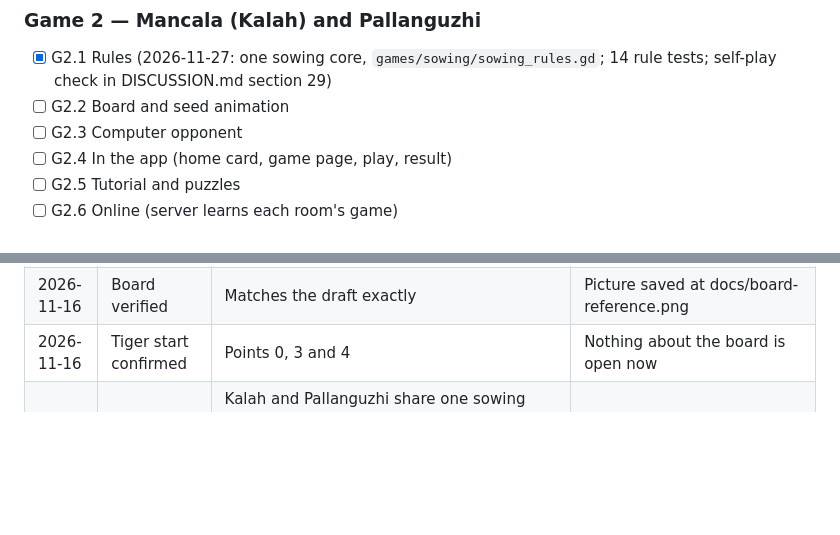
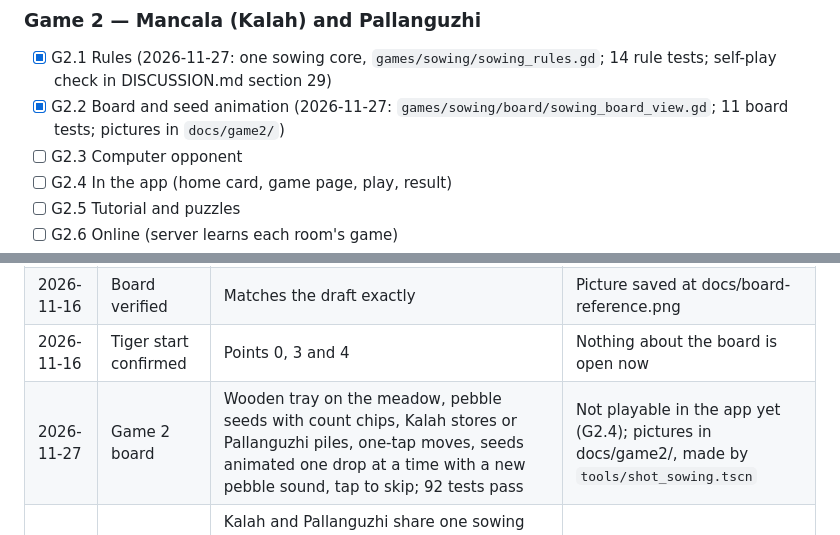
Before and after one commit to claudecollab7-alt/no-name-mobile-game, a Markdown page: BUILD_PLAN.md, 2 parts joined by grey strips. Rendered like a GitHub page; blank space fills up the shorter version.

```diff
--- a/BUILD_PLAN.md
+++ b/BUILD_PLAN.md
@@ -490,7 +490,7 @@ Board and pieces are drawn in code. AI-generated images are used only for backgr
 ### Game 2 — Mancala (Kalah) and Pallanguzhi
 
 - [x] G2.1 Rules (2026-11-27: one sowing core, `games/sowing/sowing_rules.gd`; 14 rule tests; self-play check in DISCUSSION.md section 29)
-- [ ] G2.2 Board and seed animation
+- [x] G2.2 Board and seed animation (2026-11-27: `games/sowing/board/sowing_board_view.gd`; 11 board tests; pictures in `docs/game2/`)
 - [ ] G2.3 Computer opponent
 - [ ] G2.4 In the app (home card, game page, play, result)
 - [ ] G2.5 Tutorial and puzzles
@@ -519,6 +519,7 @@ Add one line per working session: date, task, result, anything the next session
 | 2026-11-16 | Plan written | — | Godot version not yet pinned; board not yet verified |
 | 2026-11-16 | Board verified | Matches the draft exactly | Picture saved at docs/board-reference.png |
 | 2026-11-16 | Tiger start confirmed | Points 0, 3 and 4 | Nothing about the board is open now |
+| 2026-11-27 | Game 2 board | Wooden tray on the meadow, pebble seeds with count chips, Kalah stores or Pallanguzhi piles, one-tap moves, seeds animated one drop at a time with a new pebble sound, tap to skip; 92 tests pass | Not playable in the app yet (G2.4); pictures in docs/game2/, made by `tools/shot_sowing.tscn` |
 | 2026-11-27 | Game 2 rules | Kalah and Pallanguzhi share one sowing core that records every step for animation; 14 new tests, 81 pass; 1,000-game self-play: all games end, first player has a clear edge (greedy: Kalah 58–32, Pallanguzhi 84–12) | First player must alternate in both games; next is the board and seed animation |
 | 2026-11-27 | Polish pass 1 | Eight sounds; last-move trail on the board; meadow fills the full width; pick-up bounce; "nowhere to go" hint for stuck pieces; meadow-green start screen; 67 tests pass | Still to polish: visual identity review (5.1), stats/saving review (5.3), comfort checks on a real phone (5.4), website (5.5) |
 | 2026-11-27 | Daily puzzle | 194 proven puzzles from 300 self-play games; Daily tab with today's puzzle, streak, best, practice; home card shows today's number; 64 tests pass | Puzzle #1 date is 2026-11-01 for now; reset to the launch date before release. Sharing copies text only until the website exists |
```
Also changed, not shown: DISCUSSION.md (+14 -0 lines), docs/game2/kalah_moving.png (added), docs/game2/kalah_start.png (added), docs/game2/pallanguzhi_board.png (added), docs/game2/pallanguzhi_start.png (added), 12 other files.
